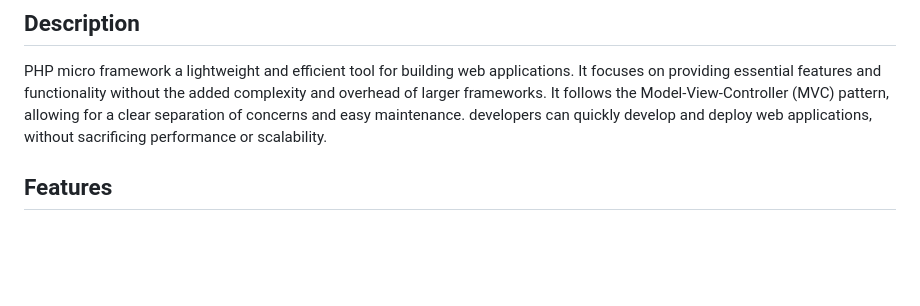
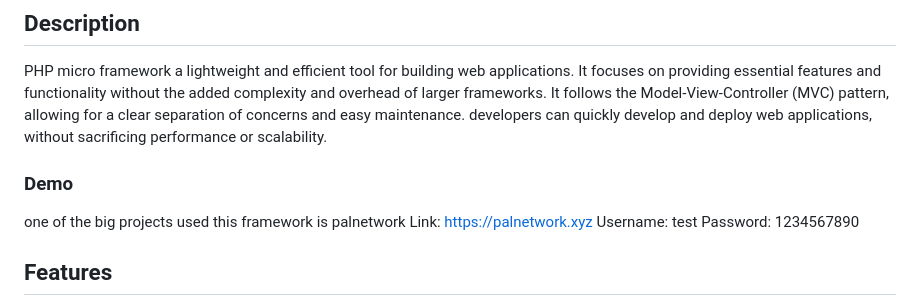
Before and after one commit to RaiN3772/PHP-Microframework, a Markdown page: README.md, the part around the change. GitHub-like rendering; blank space fills up the shorter version.

```diff
--- a/README.md
+++ b/README.md
@@ -4,6 +4,12 @@
 
 ## Description
 PHP micro framework a lightweight and efficient tool for building web applications. It focuses on providing essential features and functionality without the added complexity and overhead of larger frameworks. It follows the Model-View-Controller (MVC) pattern, allowing for a clear separation of concerns and easy maintenance. developers can quickly develop and deploy web applications, without sacrificing performance or scalability.
+
+### Demo
+one of the big projects used this framework is palnetwork
+Link: https://palnetwork.xyz
+Username: test
+Password: 1234567890
 
 ## Features
 - Routing System: provides routing functionality to help you define how different URLs should be handled.
```
